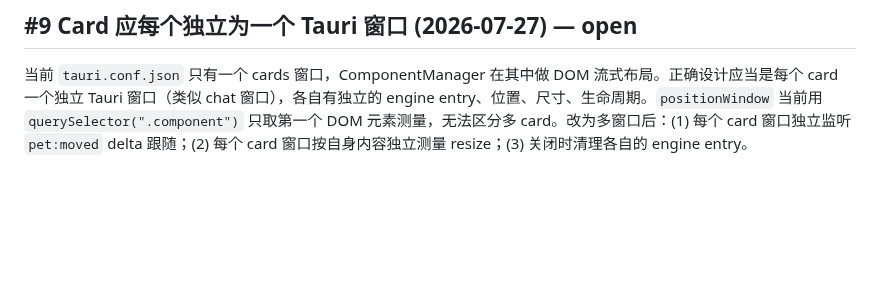
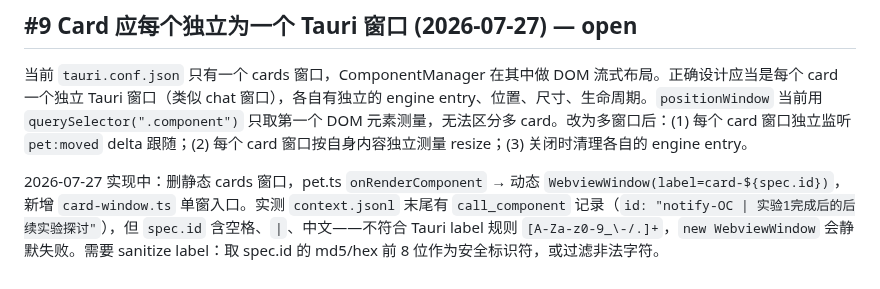
Before and after one commit to ambery-ai/ambery, a Markdown page: issues.md, the part around the change. Drawn GitHub-style; blank space fills up the shorter version.

Commit message:
docs: (issues) [#9] 增补label sanitize诊断——spec.id含空格/中文非法Tauri窗口名

```diff
--- a/issues.md
+++ b/issues.md
@@ -65,3 +65,5 @@ Card 和 Chat panel 窗口目前无标题栏无法被单独拖动，只能通过
 ## #9 Card 应每个独立为一个 Tauri 窗口 (2026-07-27) — open
 
 当前 `tauri.conf.json` 只有一个 cards 窗口，ComponentManager 在其中做 DOM 流式布局。正确设计应当是每个 card 一个独立 Tauri 窗口（类似 chat 窗口），各自有独立的 engine entry、位置、尺寸、生命周期。`positionWindow` 当前用 `querySelector(".component")` 只取第一个 DOM 元素测量，无法区分多 card。改为多窗口后：(1) 每个 card 窗口独立监听 `pet:moved` delta 跟随；(2) 每个 card 窗口按自身内容独立测量 resize；(3) 关闭时清理各自的 engine entry。
+
+2026-07-27 实现中：删静态 cards 窗口，pet.ts `onRenderComponent` → 动态 `WebviewWindow(label=card-${spec.id})`，新增 `card-window.ts` 单窗入口。实测 `context.jsonl` 末尾有 `call_component` 记录（`id: "notify-OC | 实验1完成后的后续实验探讨"`），但 `spec.id` 含空格、`|`、中文——不符合 Tauri label 规则 `[A-Za-z0-9_\-/.]+`，`new WebviewWindow` 会静默失败。需要 sanitize label：取 spec.id 的 md5/hex 前 8 位作为安全标识符，或过滤非法字符。
```
